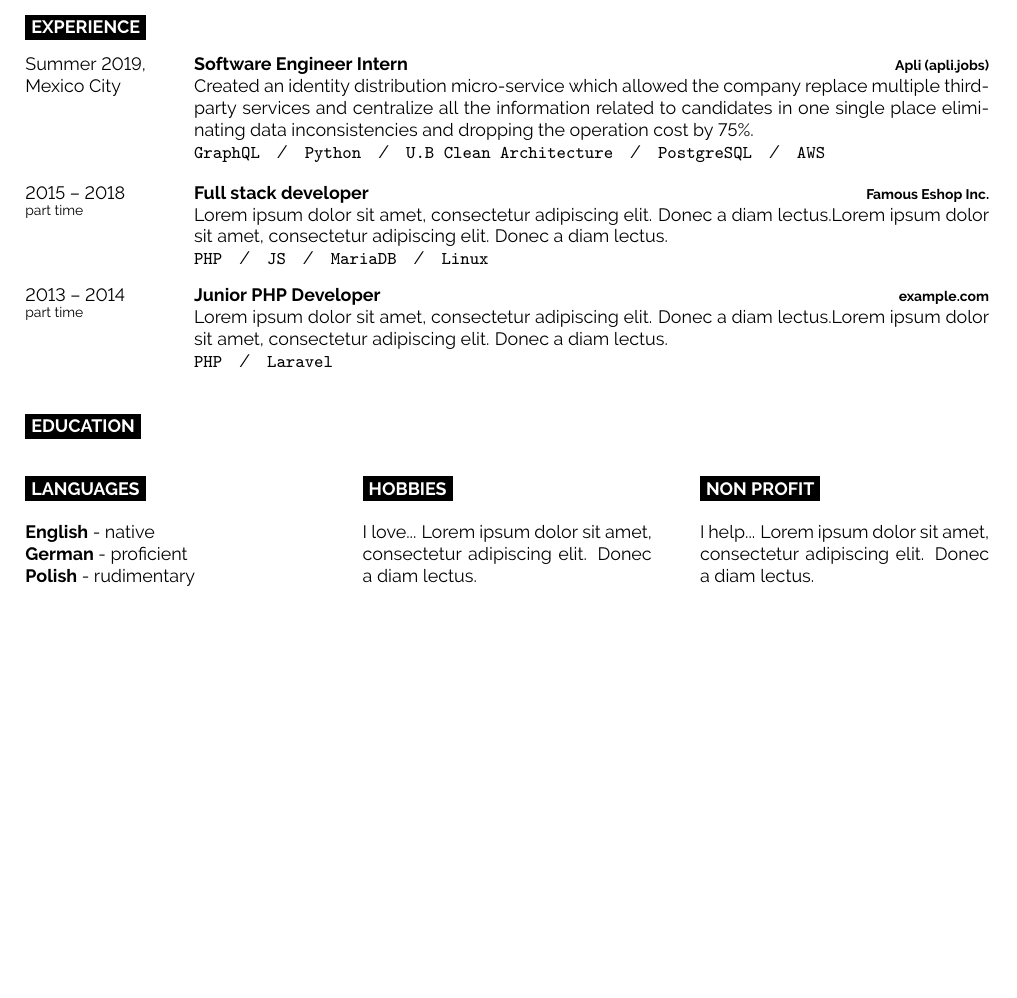
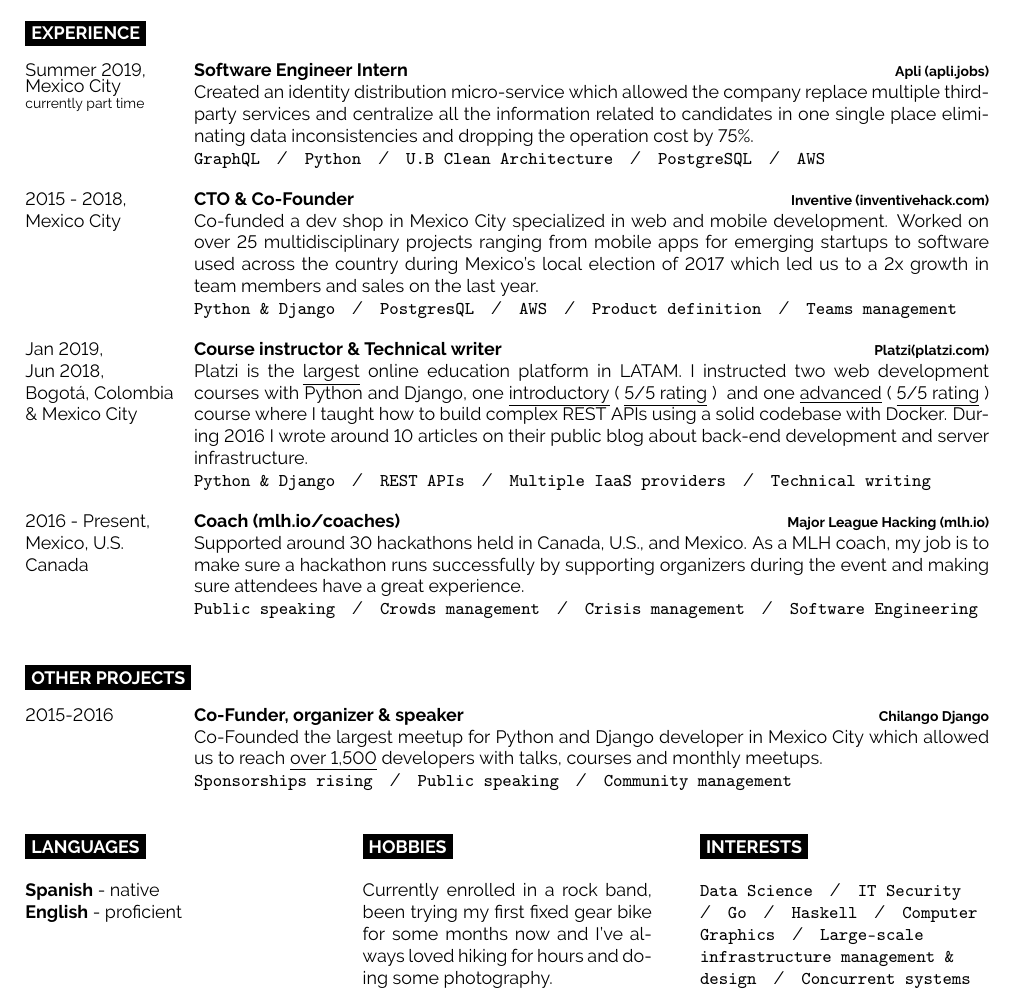
Before and after one commit to aaly/cv-1, a LaTeX CV (cv.tex): part of the page, cut so that both start at the same text, the shorter picture padded with empty space. Compiled offline with pdfLaTeX.

Commit message:
v19.29.01

```diff
--- a/cv.tex
+++ b/cv.tex
@@ -55,7 +55,11 @@
 
 \begin{entrylist}
     \entry
-        {Summer 2019,\\Mexico City}
+        {
+            Summer 2019,\\
+            Mexico City\\
+            \footnotesize{currently part time}
+        }
         {Software Engineer Intern}
         {Apli (apli.jobs)}
         {
@@ -70,52 +74,118 @@
                 \texttt{AWS}
         }
     \entry
-        {2015 -- 2018\\\footnotesize{part time}}
-        {Full stack developer}
-        {Famous Eshop Inc.}
-        {\lorem\lorem\\ \texttt{PHP}\slashsep\texttt{JS}\slashsep\texttt{MariaDB}\slashsep\texttt{Linux}}
+        {
+            2015 - 2018,\\
+            Mexico City\\
+        }
+        {CTO \& Co-Founder}
+        {Inventive (inventivehack.com)}
+        {
+            Co-funded a dev shop in Mexico City specialized in web and mobile development.
+            Worked on over 25 multidisciplinary projects ranging from mobile apps for
+            emerging startups to software used across the country during Mexico's local election
+            of 2017 which led us to a 2x growth in team members and sales on the last year.\\
+                \texttt{Python \& Django}\slashsep
+                \texttt{PostgresQL}\slashsep
+                \texttt{AWS}\slashsep
+                \texttt{Product definition}\slashsep
+                \texttt{Teams management}
+        }
     \entry
-        {2013 -- 2014\\\footnotesize{part time}}
-        {Junior PHP Developer}
-        {example.com}
-        {\lorem\lorem\\ \texttt{PHP}\slashsep\texttt{Laravel}}
+        {
+            Jan 2019,\\
+            Jun 2018,\\
+            Bogotá, Colombia\\ \& Mexico City
+        }
+        {Course instructor \& Technical writer}
+        {Platzi(platzi.com)}
+        {
+            Platzi is the {\href{https://thenextweb.com/insider/2015/03/23/how-platzi-bootstrapped-its-way-into-y-combinator-to-build-the-future-of-education/}{\underline{largest}}}
+            online education platform in LATAM. I instructed two web development courses with Python and Django, one
+            {\href{https://platzi.com/cursos/django/}{\underline{introductory} (
+                \underline{{\href{https://platzi.com/cursos/django/opiniones/1/}{5/5 rating}}}
+                )
+            }}
+            and one
+            {\href{https://platzi.com/cursos/django-avanzado/}{\underline{advanced}} (
+                \underline{{\href{https://platzi.com/cursos/django-avanzado/opiniones/1/}{5/5 rating}}}
+                )
+            }
+            course where I taught how to build complex REST APIs using a solid codebase with Docker.
+            During 2016 I wrote around 10 articles on their public blog about back-end development and
+            server infrastructure.\\
+                \texttt{Python \& Django}\slashsep
+                \texttt{REST APIs}\slashsep
+                \texttt{Multiple IaaS providers}\slashsep
+                \texttt{Technical writing}
+        }
+    \entry
+        {2016 - Present, \\Mexico, U.S.\\Canada}
+        {Coach (mlh.io/coaches)}
+        {Major League Hacking (mlh.io)}
+        {
+            Supported around 30 hackathons held in Canada, U.S., and Mexico. As
+            a MLH coach, my job is to make sure a hackathon runs successfully by supporting
+            organizers during the event and making sure attendees have a great experience.\\
+                \texttt{Public speaking}\slashsep
+                \texttt{Crowds management}\slashsep
+                \texttt{Crisis management}\slashsep
+                \texttt{Software Engineering}
+        }
 \end{entrylist}
 
-%----------------------------------------------------------------------------------------
-%	EDUCATION
-%----------------------------------------------------------------------------------------
+% ---------------------------------- Experience --------------------------------
+\cvsect{Other projects}
 
-\cvsect{Education}
+\begin{entrylist}
+    \entry
+        {2015-2016}
+        {Co-Funder, organizer \& speaker}
+        {Chilango Django}
+        {
+            Co-Founded the largest meetup for Python and Django developer in Mexico
+            City which allowed us to reach
+            {\href{https://meetup.com/Chilango-Django/}{\underline{over 1,500}}}
+            developers with talks, courses and monthly meetups.\\
+                \texttt{Sponsorships rising}\slashsep
+                \texttt{Public speaking}\slashsep
+                \texttt{Community management}
+        }
+\end{entrylist}
 
-
-%----------------------------------------------------------------------------------------
-%	ADDITIONAL INFORMATION
-%----------------------------------------------------------------------------------------
+% -------------------------------- Additional info -----------------------------
 
 \begin{minipage}[t]{0.3\textwidth}
-    \vspace{-\baselineskip} % Required for vertically aligning minipages
+    \vspace{-\baselineskip}
 
     \cvsect{Languages}
 
-    \textbf{English} - native\\
-    \textbf{German} - proficient\\
-    \textbf{Polish} - rudimentary
+    \textbf{Spanish} - native\\
+    \textbf{English} - proficient
 \end{minipage}
 \hfill
 \begin{minipage}[t]{0.3\textwidth}
-    \vspace{-\baselineskip} % Required for vertically aligning minipages
+    \vspace{-\baselineskip}
 
     \cvsect{Hobbies}
 
-    I love... \lorem
+    Currently enrolled in a rock band, been trying my first fixed gear bike for
+    some months now and I've always loved hiking for hours and
+    doing some photography.
 \end{minipage}
 \hfill
 \begin{minipage}[t]{0.3\textwidth}
-    \vspace{-\baselineskip} % Required for vertically aligning minipages
+    \vspace{-\baselineskip}
 
-    \cvsect{Non profit}
+    \cvsect{Interests}
 
-    I help... \lorem
+    \texttt{Data Science}\slashsep
+    \texttt{IT Security}\slashsep
+    \texttt{Go}\slashsep
+    \texttt{Haskell}\slashsep
+    \texttt{Computer Graphics}\slashsep
+    \texttt{Large-scale infrastructure management \& design}\slashsep
+    \texttt{Concurrent systems}
 \end{minipage}
 
 %----------------------------------------------------------------------------------------
```
Also changed, not shown: cv.pdf.
